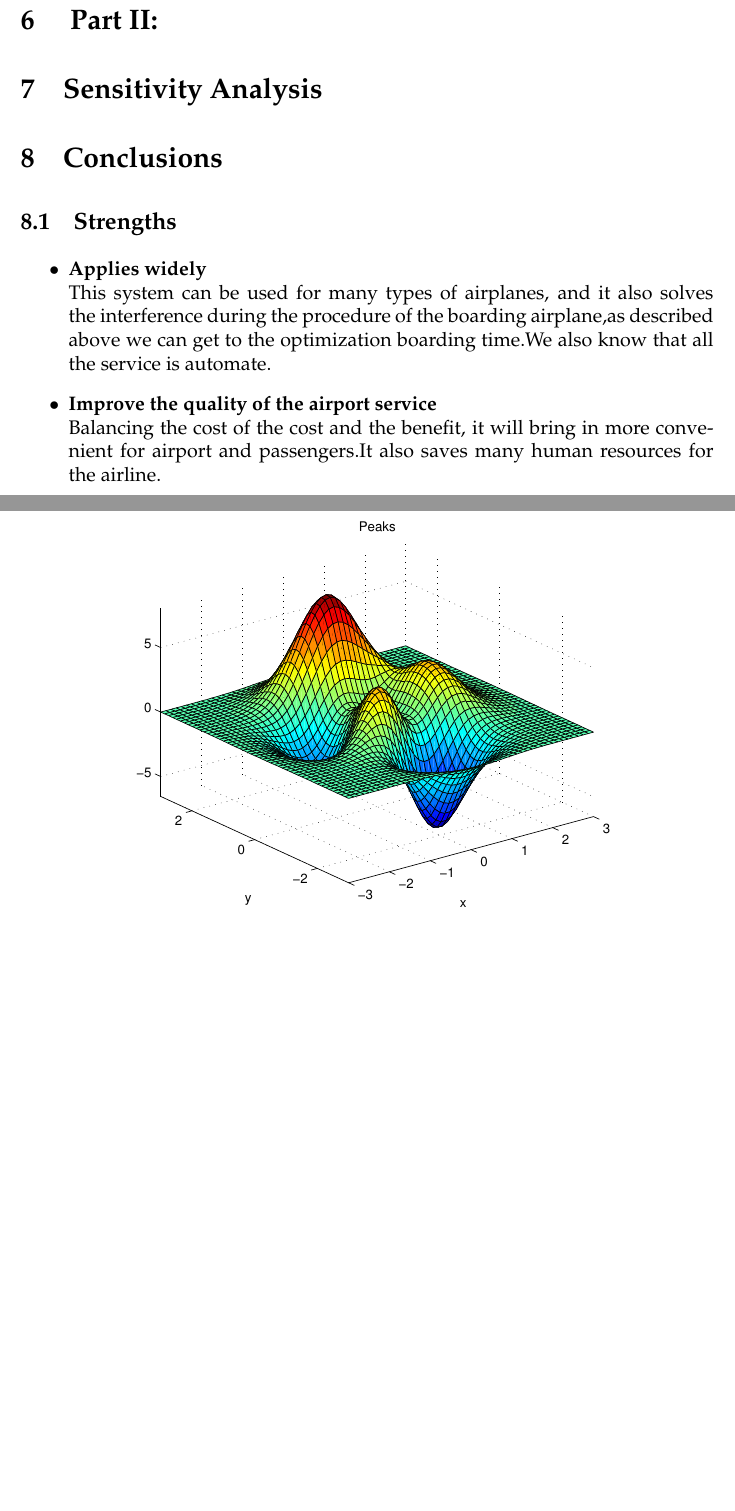
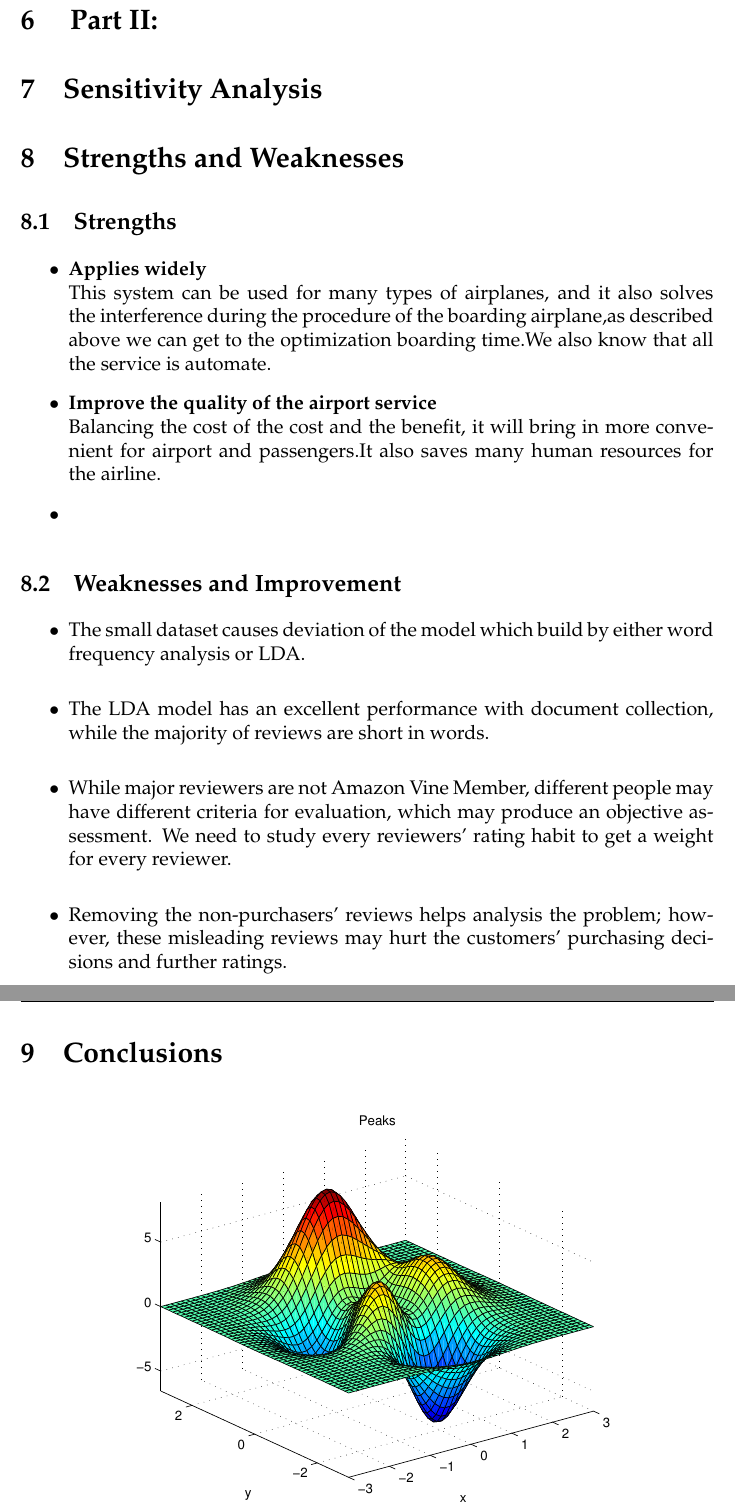
Before and after one commit to skuldYi/2020MCM, a LaTeX thesis (mcmthesis/mcmthesis-demo.tex): two parts of pages 7 and 8 of 10, joined at a grey line, cut so that both start at the same text, the shorter picture padded with empty space. The pictures show the PDF file mcmthesis/mcmthesis-demo.pdf that the author committed with the source.

Commit message:
update_weaknesses

```diff
--- a/mcmthesis/mcmthesis-demo.tex
+++ b/mcmthesis/mcmthesis-demo.tex
@@ -162,7 +162,7 @@ Reason: We listed the distribution of 1-5 stars between the non-purchasers and t
 
 \section{Sensitivity Analysis}
 
-\section{Conclusions}
+\section{Strengths and Weaknesses}
 \subsection{Strengths}
 \begin{itemize}
   \item \textbf{Applies widely}\\
@@ -175,6 +175,21 @@ Reason: We listed the distribution of 1-5 stars between the non-purchasers and t
         more convenient  for airport and passengers.It also saves many
         human resources for the airline. \item \textbf{}
 \end{itemize}
+\subsection{Weaknesses and Improvement}
+\begin{itemize}
+  \item The small dataset causes deviation of the model which build by either word frequency analysis or LDA.
+\end{itemize}
+\begin{itemize}
+  \item The LDA model has an excellent performance with document collection, while the majority of reviews are short in words.
+\end{itemize}
+\begin{itemize}
+  \item While major reviewers are not Amazon Vine Member, different people may have different criteria for evaluation, which may produce an objective assessment. We need to study every reviewers' rating habit to get a weight for every reviewer.
+\end{itemize}
+\begin{itemize}
+  \item Removing the non-purchasers' reviews helps analysis the problem; however, these misleading reviews may hurt the customers' purchasing decisions and further ratings.
+\end{itemize}
+
+\section{Conclusions}
 
 \begin{figure}[h]
   \small
```
Also changed, not shown: 正文.md (+10 -7 lines), mcmthesis/mcmthesis-demo.pdf.
